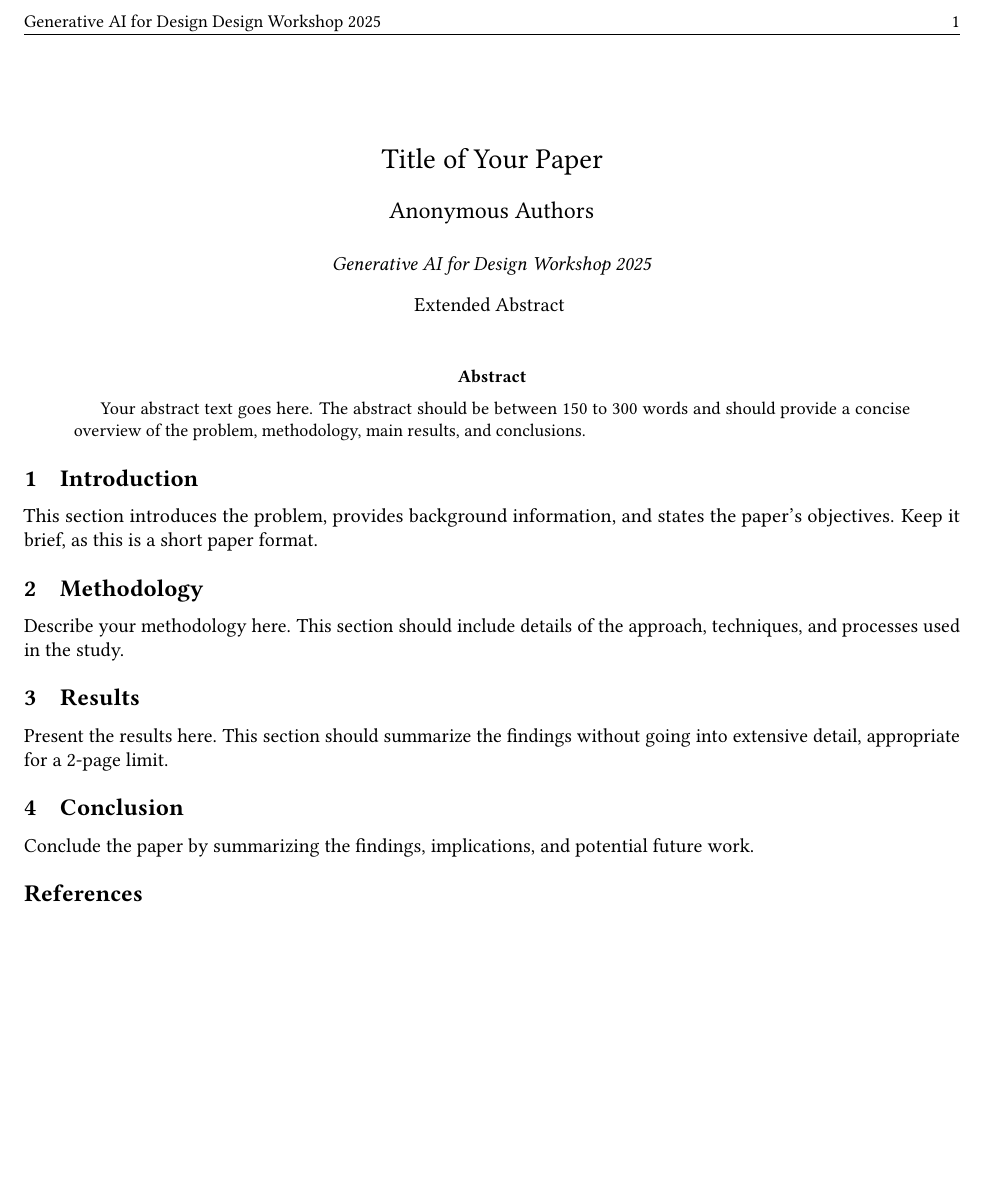
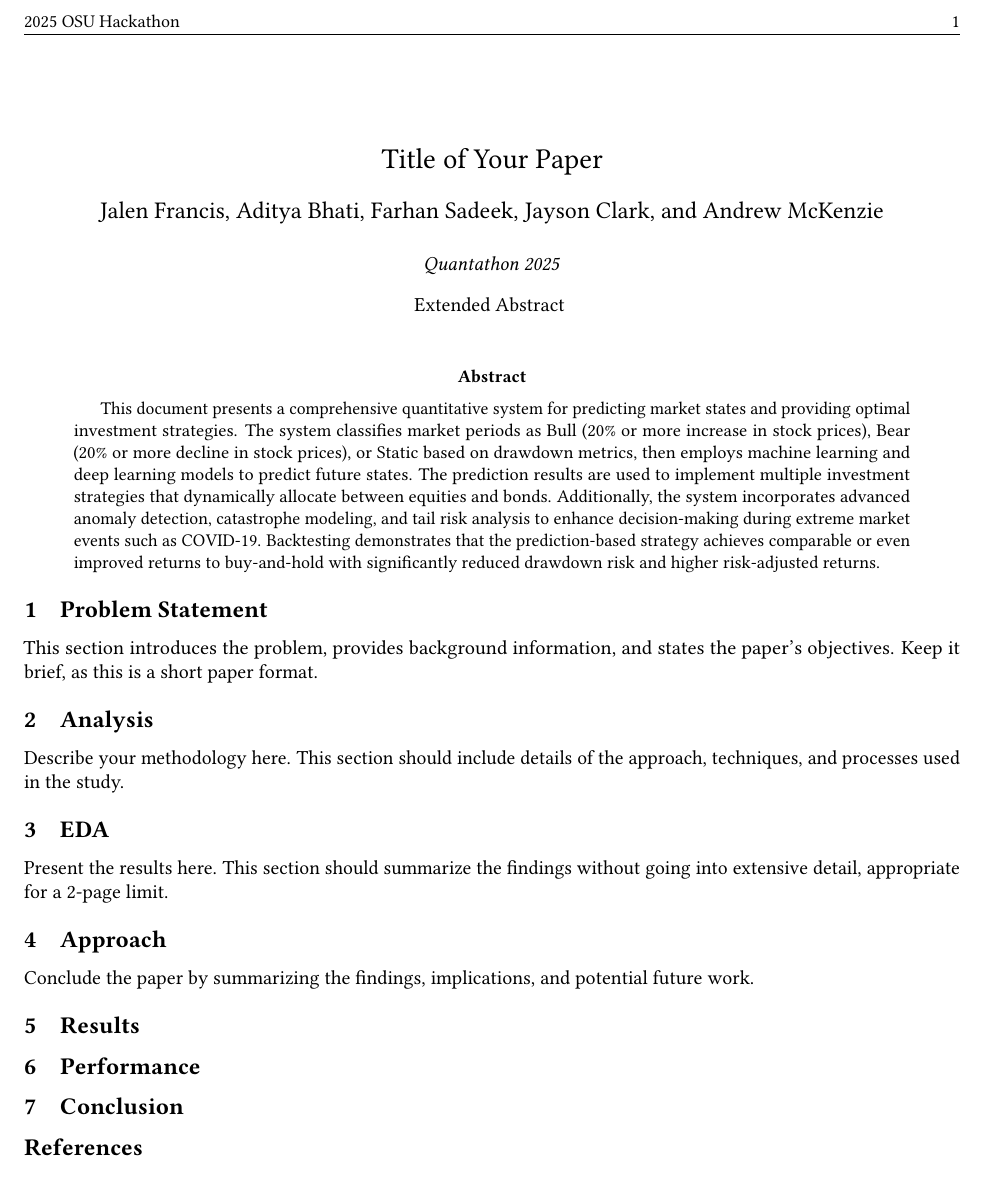
Before and after one commit to SadeekFarhan21/Quantathon, a LaTeX paper (research_paper/Research_report.tex): part of the page, cut at the place of the change. Compiled offline with pdfLaTeX.

Commit message:
Added abstract info, and made some adjustments such as adding author names, date, etc.

```diff
--- a/research_paper/Research_report.tex
+++ b/research_paper/Research_report.tex
@@ -24,7 +24,7 @@
 \fancyhf{}
 \renewcommand{\headrulewidth}{0.4pt}
 \renewcommand{\footrulewidth}{0.4pt}
-\fancyhead[L]{\small Generative AI for Design Design Workshop 2025}
+\fancyhead[L]{\small 2025 OSU Hackathon}
 \fancyhead[R]{\small\thepage}
 \fancyfoot[C]{\small Extended Abstract}
 
@@ -43,7 +43,7 @@
         \large\@author
 
         \vspace{0.5cm}
-        \normalsize\textit{Generative AI for Design Workshop 2025}
+        \normalsize\textit{Quantathon 2025}
 
         \vspace{0.3cm}
         \normalsize Extended Abstract
@@ -56,5 +56,5 @@
 \title{Title of Your Paper}
 
 % Uncomment and update the following line upon acceptance
-% \author{Author Name(s)\\ % Institution Name(s)}
+\author{Jalen Francis, Aditya Bhati, Farhan Sadeek, Jayson Clark, and Andrew McKenzie}
 
@@ -68,20 +65,26 @@
 \maketitle
 
 \begin{abstract}
-Your abstract text goes here. The abstract should be between 150 to 300 words and should provide a concise overview of the problem, methodology, main results, and conclusions.
+This document presents a comprehensive quantitative system for predicting market states and providing optimal investment strategies. The system classifies market periods as Bull (20\% or more increase in stock prices), Bear (20\% or more decline in stock prices), or Static based on drawdown metrics, then employs machine learning and deep learning models to predict future states. The prediction results are used to implement multiple investment strategies that dynamically allocate between equities and bonds. Additionally, the system incorporates advanced anomaly detection, catastrophe modeling, and tail risk analysis to enhance decision-making during extreme market events such as COVID-19. Backtesting demonstrates that the prediction-based strategy achieves comparable or even improved returns to buy-and-hold with significantly reduced drawdown risk and higher risk-adjusted returns.
 \end{abstract}
 
-\section{Introduction}
+\section{Problem Statement}
 This section introduces the problem, provides background information, and states the paper's objectives. Keep it brief, as this is a short paper format.
 
-\section{Methodology}
+\section{Analysis}
 Describe your methodology here. This section should include details of the approach, techniques, and processes used in the study.
 
-\section{Results}
+\section{EDA}
 Present the results here. This section should summarize the findings without going into extensive detail, appropriate for a 2-page limit.
 
+\section{Approach}
+Conclude the paper by summarizing the findings, implications, and potential future work.
+
+\section{Results}
+
+\section{Performance}
+
 \section{Conclusion}
-Conclude the paper by summarizing the findings, implications, and potential future work.
 
 \bibliographystyle{unsrt}
 \bibliography{main}
```
Also changed, not shown: research_paper/Research_report.pdf, research_paper/Research_report.tex (5 more changed lines), 7 other files.
